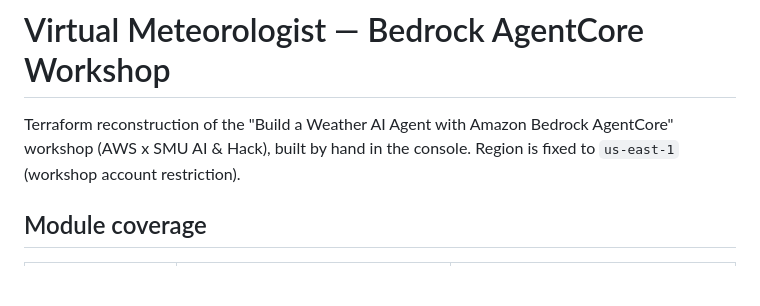
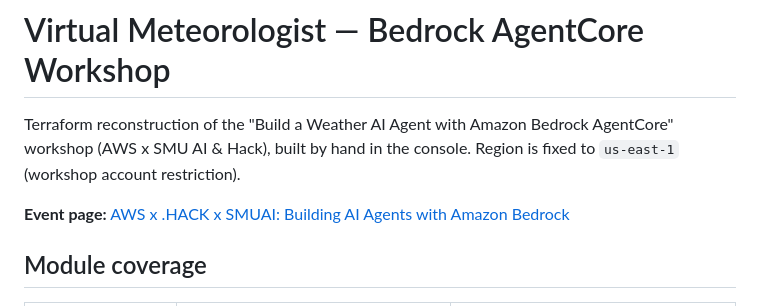
Before and after one commit to SMUAIClub/AWSxSMUAIx.HACK-Building-AI-Agents-with-Amazon-Bedrock-Workshop, a Markdown page: README.md, the part around the change. Drawn GitHub-style; blank space fills up the shorter version.

Commit message:
Link the Luma event page in the README

```diff
--- a/README.md
+++ b/README.md
@@ -3,6 +3,8 @@
 Terraform reconstruction of the "Build a Weather AI Agent with Amazon Bedrock
 AgentCore" workshop (AWS x SMU AI & Hack), built by hand in the console.
 Region is fixed to `us-east-1` (workshop account restriction).
+
+**Event page:** [AWS x .HACK x SMUAI: Building AI Agents with Amazon Bedrock](https://luma.com/ec1c6z10)
 
 ## Module coverage
 
```
